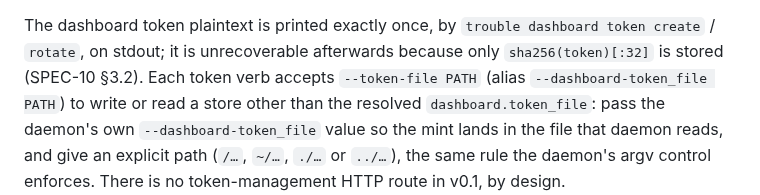
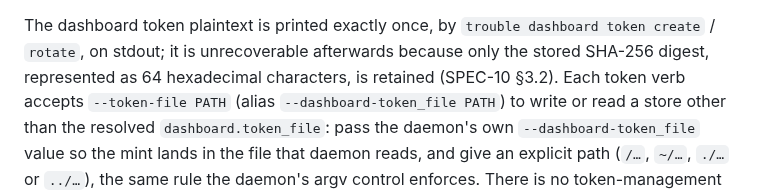
Before and after one commit to trouble-agent/trouble, a Markdown page: docs/cmd.md, the part around the change. Drawn GitHub-style.

Commit message:
docs: clarify dashboard token digest representation. Addresses DOC-19.

```diff
--- a/docs/cmd.md
+++ b/docs/cmd.md
@@ -180,7 +180,7 @@ root — the pair a container `HEALTHCHECK` and a second-instance probe need.
 
 The dashboard token plaintext is printed exactly once, by
 `trouble dashboard token create` / `rotate`, on stdout; it is unrecoverable
-afterwards because only `sha256(token)[:32]` is stored (SPEC-10 §3.2). Each
+afterwards because only the stored SHA-256 digest, represented as 64 hexadecimal characters, is retained (SPEC-10 §3.2). Each
 token verb accepts `--token-file PATH` (alias `--dashboard-token_file PATH`)
 to write or read a store other than the resolved `dashboard.token_file`: pass
 the daemon's own `--dashboard-token_file` value so the mint lands in the file
```
Also changed, not shown: docs/dashboard-http-api.md (+1 -1 lines), docs/operations.md (+1 -1 lines).
